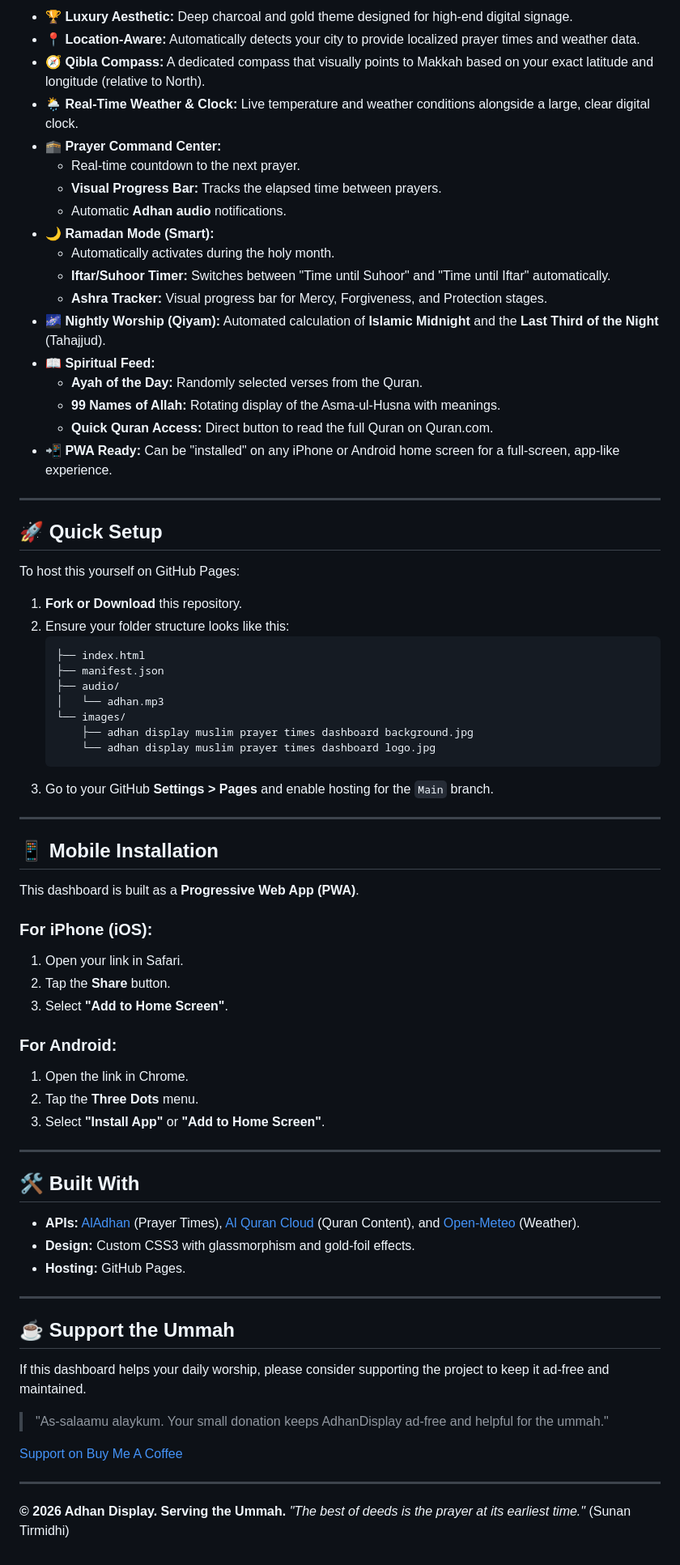
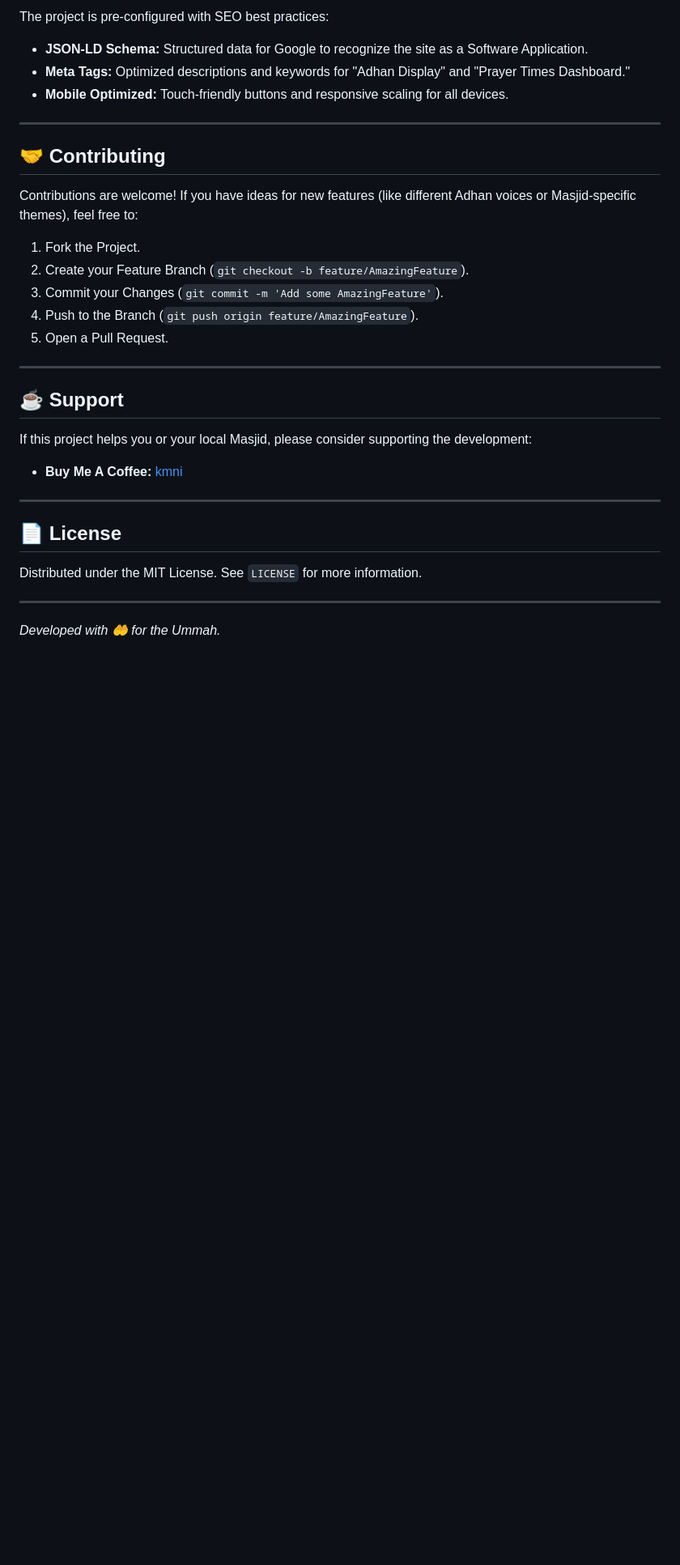
Before and after one commit to iamkhomani/Adhan-Display, a Markdown page: README.md, the part around one of its changes. Shown at 81% size. GitHub-like rendering; blank space fills up the shorter version.

````diff
--- a/README.md
+++ b/README.md
@@ -12,76 +82,36 @@
 
-* **🏆 Luxury Aesthetic:** Deep charcoal and gold theme designed for high-end digital signage.
-* **📍 Location-Aware:** Automatically detects your city to provide localized prayer times and weather data.
-* **🧭 Qibla Compass:** A dedicated compass that visually points to Makkah based on your exact latitude and longitude (relative to North).
-* **🌦️ Real-Time Weather & Clock:** Live temperature and weather conditions alongside a large, clear digital clock.
-* **🕋 Prayer Command Center:**
-    * Real-time countdown to the next prayer.
-    * **Visual Progress Bar:** Tracks the elapsed time between prayers.
-    * Automatic **Adhan audio** notifications.
-* **🌙 Ramadan Mode (Smart):**
-    * Automatically activates during the holy month.
-    * **Iftar/Suhoor Timer:** Switches between "Time until Suhoor" and "Time until Iftar" automatically.
-    * **Ashra Tracker:** Visual progress bar for Mercy, Forgiveness, and Protection stages.
-* **🌌 Nightly Worship (Qiyam):** Automated calculation of **Islamic Midnight** and the **Last Third of the Night** (Tahajjud).
-* **📖 Spiritual Feed:**
-    * **Ayah of the Day:** Randomly selected verses from the Quran.
-    * **99 Names of Allah:** Rotating display of the Asma-ul-Husna with meanings.
-    * **Quick Quran Access:** Direct button to read the full Quran on Quran.com.
-* **📲 PWA Ready:** Can be "installed" on any iPhone or Android home screen for a full-screen, app-like experience.
+The project is pre-configured with SEO best practices:
+
+* **JSON-LD Schema:** Structured data for Google to recognize the site as a Software Application.
+* **Meta Tags:** Optimized descriptions and keywords for "Adhan Display" and "Prayer Times Dashboard."
+* **Mobile Optimized:** Touch-friendly buttons and responsive scaling for all devices.
 
 ---
 
-## 🚀 Quick Setup
+## 🤝 Contributing
 
-To host this yourself on GitHub Pages:
+Contributions are welcome! If you have ideas for new features (like different Adhan voices or Masjid-specific themes), feel free to:
 
-1.  **Fork or Download** this repository.
-2.  Ensure your folder structure looks like this:
-    ```text
-    ├── index.html
-    ├── manifest.json
-    ├── audio/
-    │   └── adhan.mp3
-    └── images/
-        ├── adhan display muslim prayer times dashboard background.jpg
-        └── adhan display muslim prayer times dashboard logo.jpg
-    ```
-3.  Go to your GitHub **Settings > Pages** and enable hosting for the `Main` branch.
+1. Fork the Project.
+2. Create your Feature Branch (`git checkout -b feature/AmazingFeature`).
+3. Commit your Changes (`git commit -m 'Add some AmazingFeature'`).
+4. Push to the Branch (`git push origin feature/AmazingFeature`).
+5. Open a Pull Request.
 
 ---
 
-## 📱 Mobile Installation
+## ☕ Support
 
-This dashboard is built as a **Progressive Web App (PWA)**.
+If this project helps you or your local Masjid, please consider supporting the development:
 
-### For iPhone (iOS):
-1.  Open your link in Safari.
-2.  Tap the **Share** button.
-3.  Select **"Add to Home Screen"**.
-
-### For Android:
-1.  Open the link in Chrome.
-2.  Tap the **Three Dots** menu.
-3.  Select **"Install App"** or **"Add to Home Screen"**.
+* **Buy Me A Coffee:** [kmni](https://www.google.com/search?q=https://www.buymeacoffee.com/kmni)
 
 ---
 
-## 🛠️ Built With
+## 📄 License
 
-* **APIs:** [AlAdhan](https://aladhan.com/) (Prayer Times), [Al Quran Cloud](https://alquran.cloud/) (Quran Content), and [Open-Meteo](https://open-meteo.com/) (Weather).
-* **Design:** Custom CSS3 with glassmorphism and gold-foil effects.
-* **Hosting:** GitHub Pages.
+Distributed under the MIT License. See `LICENSE` for more information.
 
 ---
 
-## ☕ Support the Ummah
-
-If this dashboard helps your daily worship, please consider supporting the project to keep it ad-free and maintained.
-
-> "As-salaamu alaykum. Your small donation keeps AdhanDisplay ad-free and helpful for the ummah."
-
-[Support on Buy Me A Coffee](https://www.buymeacoffee.com/kmni)
-
----
-
-**© 2026 Adhan Display. Serving the Ummah.** *"The best of deeds is the prayer at its earliest time."* (Sunan Tirmidhi)
+*Developed with 🤲 for the Ummah.*
````
Also changed, not shown: other parts of README.md (+74 -4 lines).
